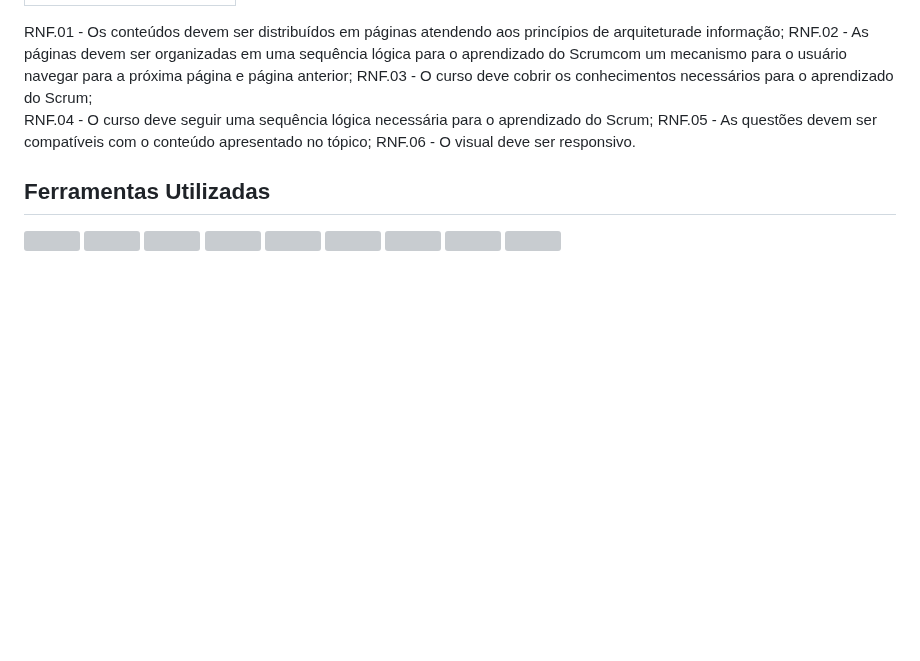
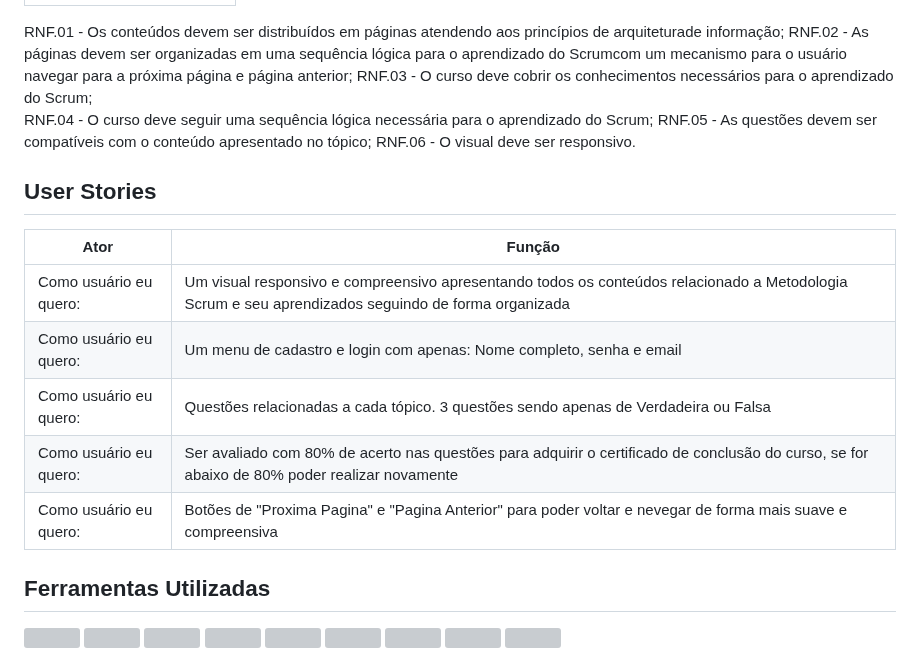
Before and after one commit to Capydev-jac/Capydev, a Markdown page: README.md, the part around one of its changes. GitHub-like rendering; blank space fills up the shorter version; grey boxes are pictures that could not be loaded.

Commit message:
User Stories

```diff
--- a/README.md
+++ b/README.md
@@ -41,6 +41,16 @@ RNF.04 - O curso deve seguir uma sequência lógica necessária para o aprendiza
 RNF.05 - As questões devem ser compatíveis com o conteúdo apresentado no tópico;
 RNF.06 - O visual deve ser responsivo.
 
+<h2>User Stories</h2>
+
+| Ator | Função |
+| ---- | ------ |
+| Como usuário eu quero: | Um visual responsivo e compreensivo apresentando todos os conteúdos relacionado a Metodologia Scrum e seu aprendizados seguindo de forma organizada |
+| Como usuário eu quero: | Um menu de cadastro e login com apenas: Nome completo, senha e email |
+| Como usuário eu quero: | Questões relacionadas a cada tópico. 3 questões sendo apenas de Verdadeira ou Falsa |
+| Como usuário eu quero: | Ser avaliado com 80% de acerto nas questões para adquirir o certificado de conclusão do curso, se for abaixo de 80% poder realizar novamente |
+| Como usuário eu quero: | Botões de "Proxima Pagina" e "Pagina Anterior" para poder voltar e nevegar de forma mais suave e compreensiva |
+
 <h2>Ferramentas Utilizadas</h2>
 <div>
   <a href="https://github.com/" target="_blank"><img src="https://github.com/Felipe-ACG/Capydev/blob/main/images/githublogo.png", width="40", heigth="40"></a>
```
Also changed, not shown: other parts of README.md (+3 -3 lines).
